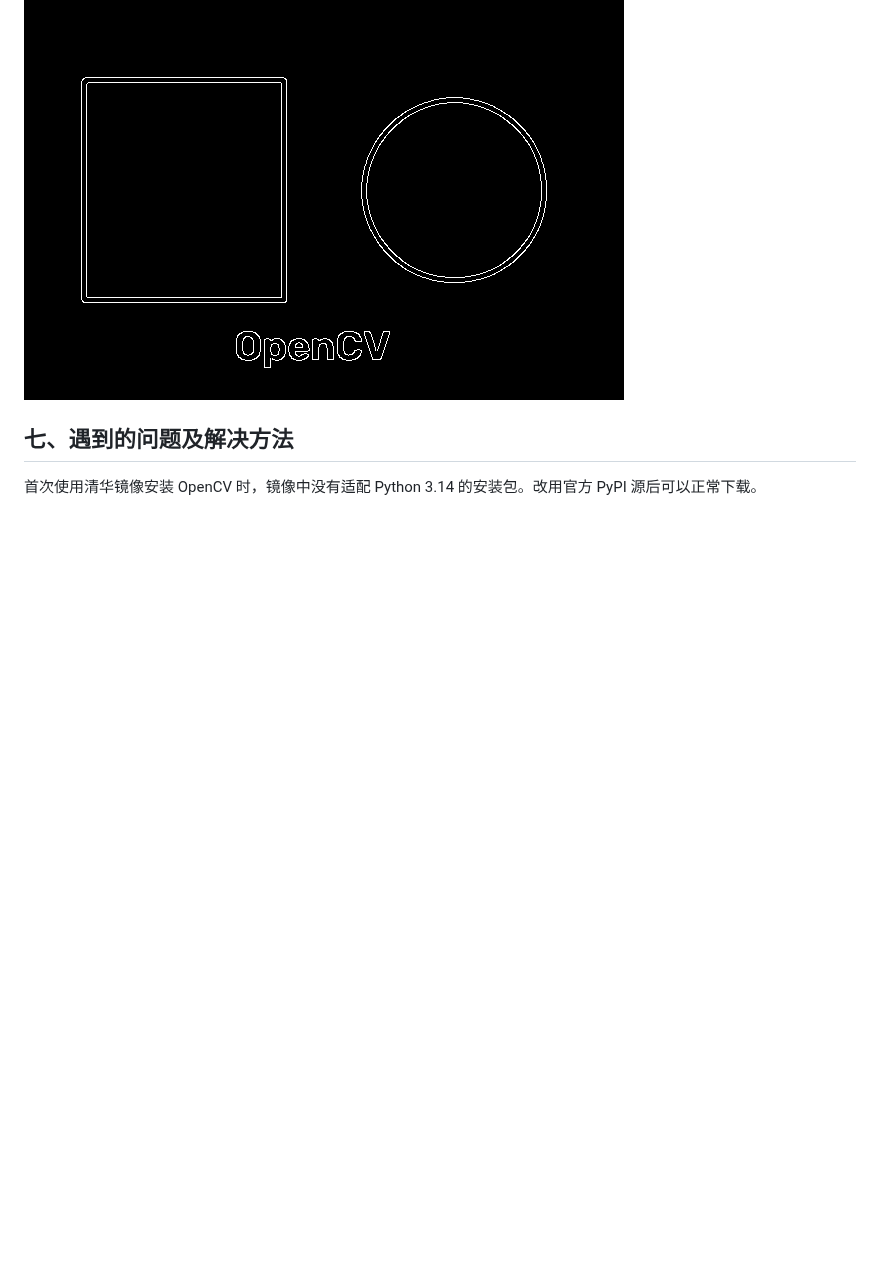
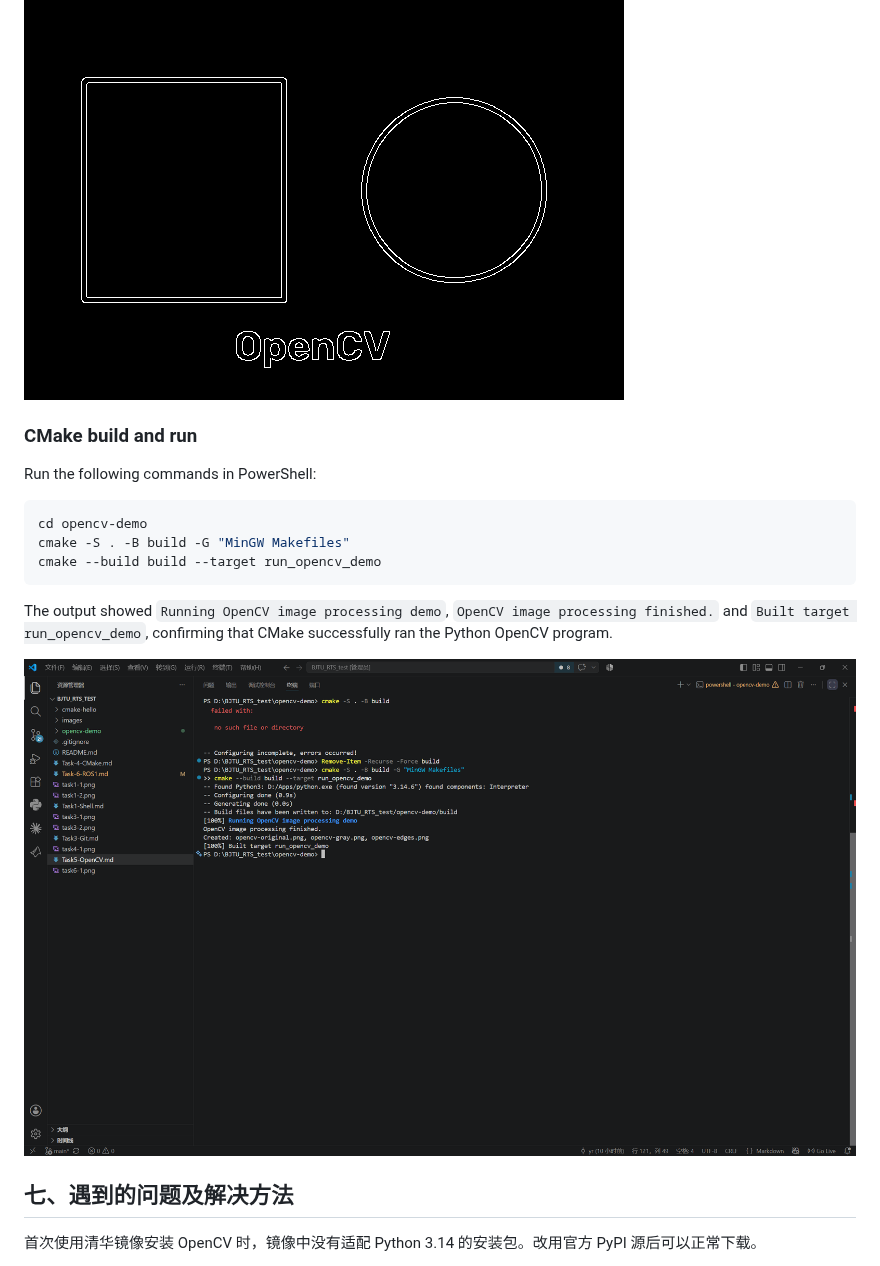
Before and after one commit to yrui50281-coder/BJTU_RTS_test, a Markdown page: Task5-OpenCV.md, the part around one of its changes. GitHub-like rendering; pictures changed too: task5-1.png (added); blank space fills up the shorter version.

Commit message:
补充 Task5 CMake 内容与 Task6 通信截图

````diff
--- a/Task5-OpenCV.md
+++ b/Task5-OpenCV.md
@@ -104,6 +127,20 @@ Created: opencv-original.png, opencv-gray.png, opencv-edges.png
 
 ![边缘检测结果](opencv-demo/opencv-edges.png)
 
+### CMake build and run
+
+Run the following commands in PowerShell:
+
+```powershell
+cd opencv-demo
+cmake -S . -B build -G "MinGW Makefiles"
+cmake --build build --target run_opencv_demo
+```
+
+The output showed `Running OpenCV image processing demo`, `OpenCV image processing finished.` and `Built target run_opencv_demo`, confirming that CMake successfully ran the Python OpenCV program.
+
+![CMake build and run result](task5-1.png)
+
 ## 七、遇到的问题及解决方法
 
 首次使用清华镜像安装 OpenCV 时，镜像中没有适配 Python 3.14 的安装包。改用官方 PyPI 源后可以正常下载。
````
Also changed, not shown: other parts of Task5-OpenCV.md (+23 -0 lines), 3 other files.
